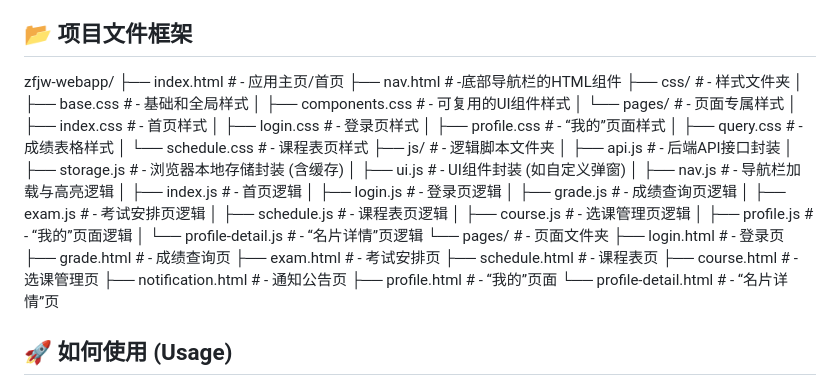
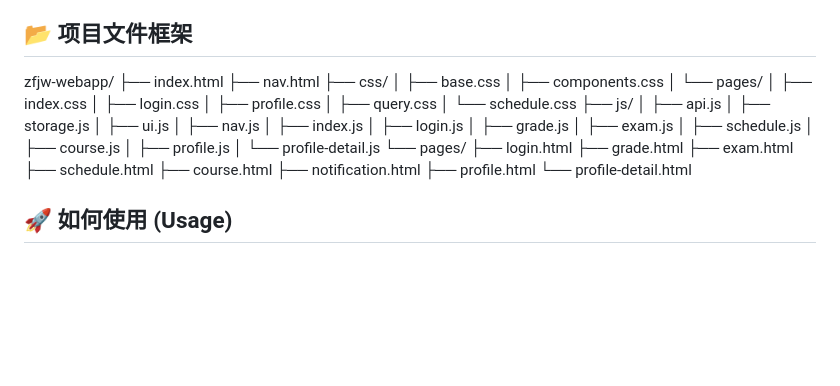
Before and after one commit to osxunn-droid/zfjw-webapp, a Markdown page: README.md, the part around the change. Rendered like a GitHub page; blank space fills up the shorter version.

```diff
--- a/README.md
+++ b/README.md
@@ -31,39 +31,39 @@
 
 ## 📂 项目文件框架
 zfjw-webapp/
-├── index.html                 #   - 应用主页/首页
-├── nav.html                   #   -底部导航栏的HTML组件
-├── css/                       #   - 样式文件夹
-│   ├── base.css               #   - 基础和全局样式
-│   ├── components.css         #   - 可复用的UI组件样式
-│   └── pages/                 #   - 页面专属样式
-│       ├── index.css          #   - 首页样式
-│       ├── login.css          #   - 登录页样式
-│       ├── profile.css        #   - “我的”页面样式
-│       ├── query.css          #   - 成绩表格样式
-│       └── schedule.css       #   - 课程表页样式
-├── js/                        #   - 逻辑脚本文件夹
-│   ├── api.js                 #   - 后端API接口封装
-│   ├── storage.js             #   - 浏览器本地存储封装 (含缓存)
-│   ├── ui.js                  #   - UI组件封装 (如自定义弹窗)
-│   ├── nav.js                 #   - 导航栏加载与高亮逻辑
-│   ├── index.js               #   - 首页逻辑
-│   ├── login.js               #   - 登录页逻辑
-│   ├── grade.js               #   - 成绩查询页逻辑
-│   ├── exam.js                #   - 考试安排页逻辑
-│   ├── schedule.js            #   - 课程表页逻辑
-│   ├── course.js              #   - 选课管理页逻辑
-│   ├── profile.js             #   - “我的”页面逻辑
-│   └── profile-detail.js      #   - “名片详情”页逻辑
-└── pages/                     #   - 页面文件夹
-    ├── login.html             #   - 登录页
-    ├── grade.html             #   - 成绩查询页
-    ├── exam.html              #   - 考试安排页
-    ├── schedule.html          #   - 课程表页
-    ├── course.html            #   - 选课管理页
-    ├── notification.html      #   - 通知公告页
-    ├── profile.html           #   - “我的”页面
-    └── profile-detail.html    #   - “名片详情”页
+├── index.html
+├── nav.html
+├── css/
+│   ├── base.css
+│   ├── components.css
+│   └── pages/
+│       ├── index.css
+│       ├── login.css
+│       ├── profile.css
+│       ├── query.css
+│       └── schedule.css
+├── js/
+│   ├── api.js
+│   ├── storage.js
+│   ├── ui.js
+│   ├── nav.js
+│   ├── index.js
+│   ├── login.js
+│   ├── grade.js
+│   ├── exam.js
+│   ├── schedule.js
+│   ├── course.js
+│   ├── profile.js
+│   └── profile-detail.js
+└── pages/
+├── login.html
+├── grade.html
+├── exam.html
+├── schedule.html
+├── course.html
+├── notification.html
+├── profile.html
+└── profile-detail.html
 ## 🚀 如何使用 (Usage)
 
 1.  **部署后端**：确保您的 `ZFJW-backend` Python 服务正在运行。
```
